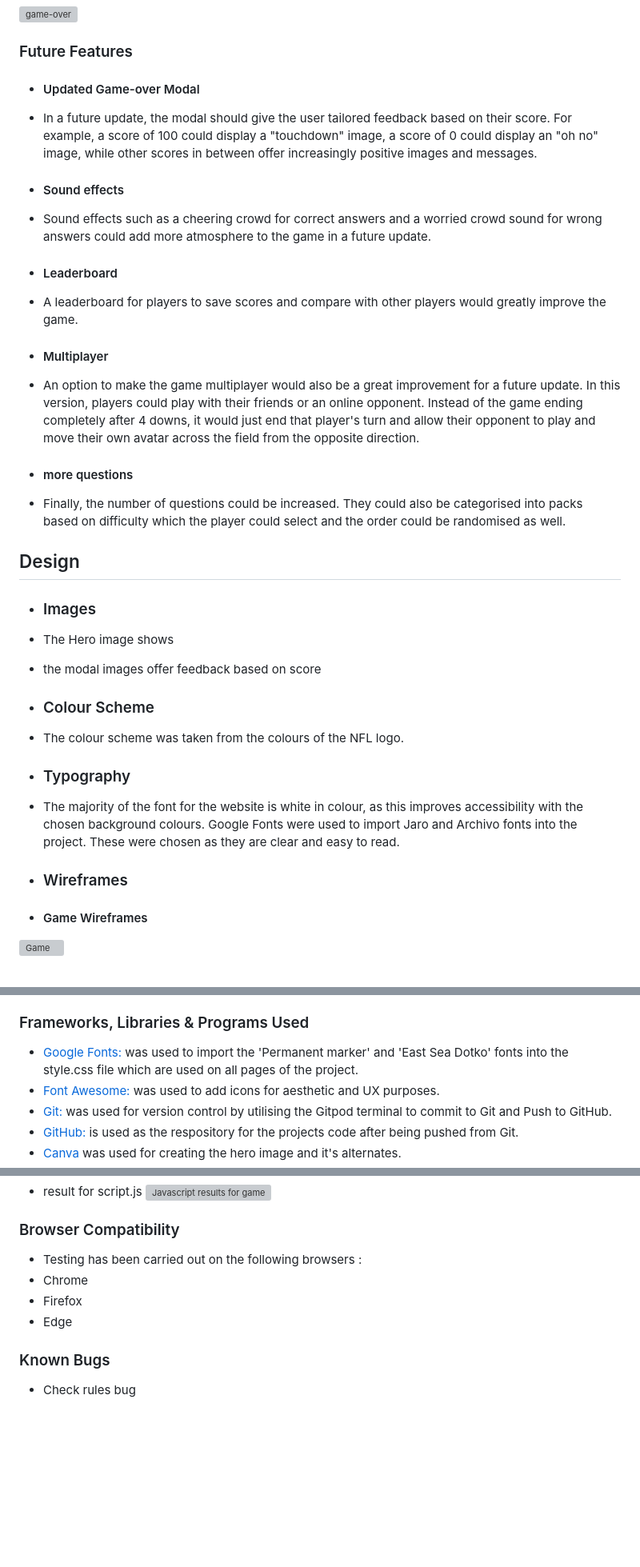
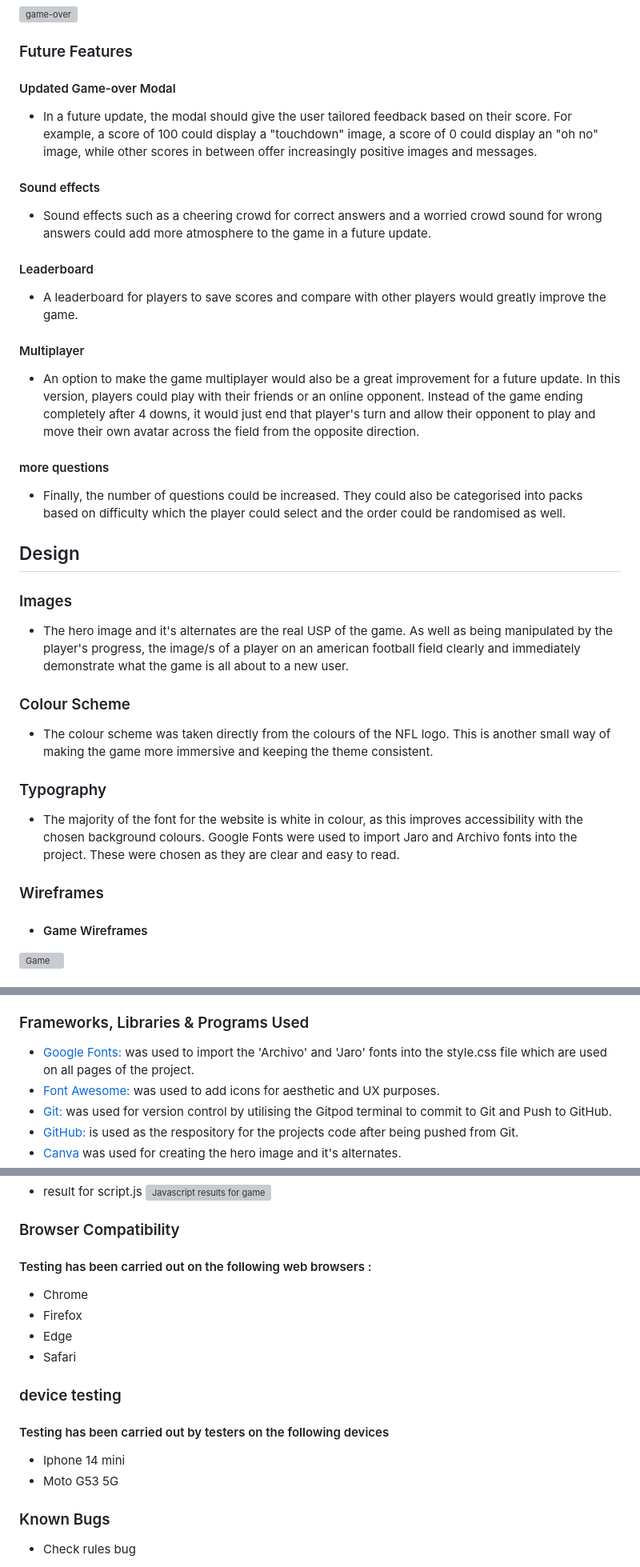
Before and after one commit to Frazer-BC/NFL-Game-Project, a Markdown page: README.md, 3 parts joined by grey strips. Shown at 80% size. Drawn GitHub-style; blank space fills up the shorter version; grey boxes are pictures that could not be loaded.

Commit message:
add desgin section to readme

```diff
--- a/README.md
+++ b/README.md
@@ -74,40 +74,42 @@ This Website is a single webpage built with HTML, CSS and Javascript. It's a nic
 
 ### Future Features
 
-- #### Updated Game-over Modal
+#### Updated Game-over Modal
 
 - In a future update, the modal should give the user tailored feedback based on their score. For example, a score of 100 could display a "touchdown" image, a score of 0 could display an "oh no" image, while other scores in between offer increasingly positive images and messages.
 
-- #### Sound effects
+#### Sound effects
 
 - Sound effects such as a cheering crowd for correct answers and a worried crowd sound for wrong answers could add more atmosphere to the game in a future update.
 
-- #### Leaderboard
+#### Leaderboard
 
 - A leaderboard for players to save scores and compare with other players would greatly improve the game.
 
-- #### Multiplayer
+ #### Multiplayer
 
 - An option to make the game multiplayer would also be a great improvement for a future update. In this version, players could play with their friends or an online opponent. Instead of the game ending completely after 4 downs, it would just end that player's turn and allow their opponent to play and move their own avatar across the field from the opposite direction.
 
-- #### more questions
+#### more questions
 
 - Finally, the number of questions could be increased. They could also be categorised into packs based on difficulty which the player could select and the order could be randomised as well.
 
 ## Design
 
--   ### Images
-- The Hero image shows
+### Images
 
-- the modal images offer feedback based on score
+- The hero image and it's alternates are the real USP of the game. As well as being manipulated by the player's progress, the image/s of a player on an american football field clearly and immediately demonstrate what the game is all about to a new user.
 
--   ### Colour Scheme
--  The colour scheme was taken from the colours of the NFL logo.
 
--   ### Typography
+### Colour Scheme
+
+-  The colour scheme was taken directly from the colours of the NFL logo. This is another small way of making the game more immersive and keeping the theme consistent.
+
+### Typography
+
 - The majority of the font for the website is white in colour, as this improves accessibility with the chosen background colours. Google Fonts were used to import Jaro and Archivo fonts into the project. These were chosen as they are clear and easy to read.
 
--   ### Wireframes
+### Wireframes
 
 - #### Game Wireframes
 
@@ -128,7 +130,7 @@ This Website is a single webpage built with HTML, CSS and Javascript. It's a nic
 
 ### Frameworks, Libraries & Programs Used
 
--   [Google Fonts:](https://fonts.google.com) was used to import the 'Permanent marker' and 'East Sea Dotko' fonts into the style.css file which are used on all pages of the project.
+-   [Google Fonts:](https://fonts.google.com) was used to import the 'Archivo' and 'Jaro' fonts into the style.css file which are used on all pages of the project.
 -   [Font Awesome:](https://fontawesome.com) was used to add icons for aesthetic and UX purposes.
 -   [Git:](https://git-scm.com) was used for version control by utilising the Gitpod terminal to commit to Git and Push to GitHub.
 -   [GitHub:](https://github.com) is used as the respository for the projects code after being pushed from Git.
@@ -158,10 +160,18 @@ This Website is a single webpage built with HTML, CSS and Javascript. It's a nic
 
 ### Browser Compatibility
 
-- Testing has been carried out on the following browsers :
+#### Testing has been carried out on the following web browsers :
 - Chrome
 - Firefox
 - Edge
+- Safari
+
+### device testing
+
+#### Testing has been carried out by testers on the following devices
+
+- Iphone 14 mini
+- Moto G53 5G
 
 ### Known Bugs
 
```
Also changed, not shown: other parts of README.md (+10 -10 lines).
